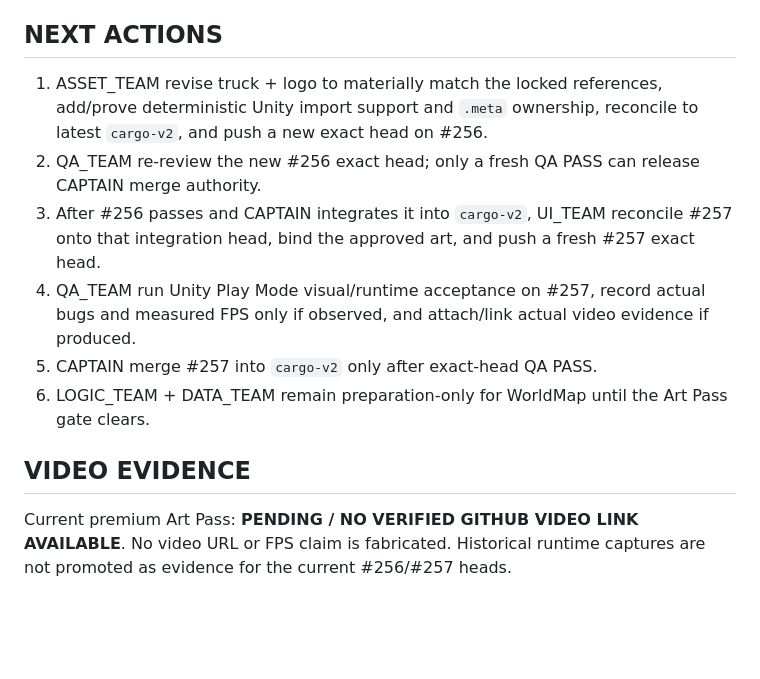
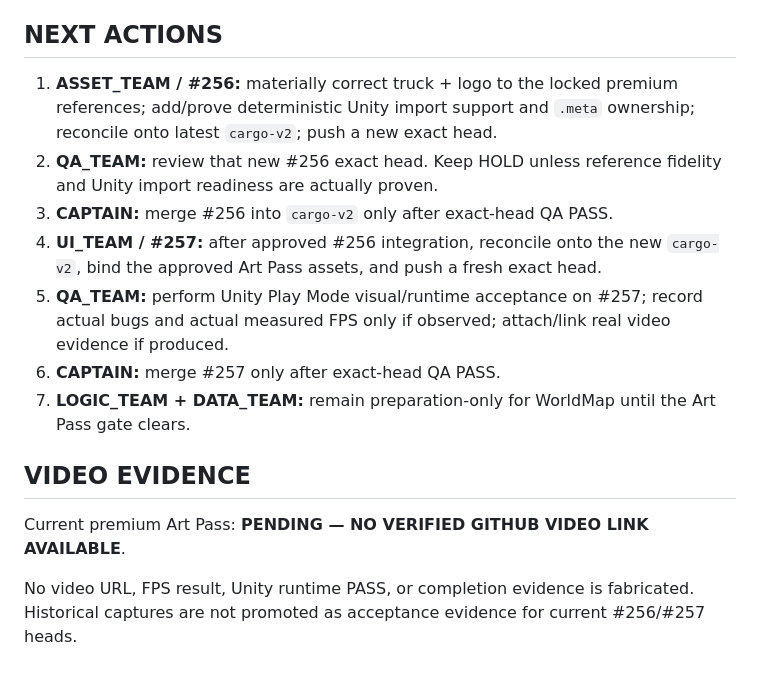
Before and after one commit to walidatiyaai2025-gif/CARGame, a Markdown page: docs/PROGRESS_REPORT.md, the part around one of its changes. GitHub-like rendering; blank space fills up the shorter version.

```diff
--- a/docs/PROGRESS_REPORT.md
+++ b/docs/PROGRESS_REPORT.md
@@ -48,11 +97,14 @@ CAPTAIN alone may merge team PRs into `cargo-v2`, and only after QA evidence is
 
 ## NEXT ACTIONS
-1. ASSET_TEAM revise truck + logo to materially match the locked references, add/prove deterministic Unity import support and `.meta` ownership, reconcile to latest `cargo-v2`, and push a new exact head on #256.
-2. QA_TEAM re-review the new #256 exact head; only a fresh QA PASS can release CAPTAIN merge authority.
-3. After #256 passes and CAPTAIN integrates it into `cargo-v2`, UI_TEAM reconcile #257 onto that integration head, bind the approved art, and push a fresh #257 exact head.
-4. QA_TEAM run Unity Play Mode visual/runtime acceptance on #257, record actual bugs and measured FPS only if observed, and attach/link actual video evidence if produced.
-5. CAPTAIN merge #257 into `cargo-v2` only after exact-head QA PASS.
-6. LOGIC_TEAM + DATA_TEAM remain preparation-only for WorldMap until the Art Pass gate clears.
+1. **ASSET_TEAM / #256:** materially correct truck + logo to the locked premium references; add/prove deterministic Unity import support and `.meta` ownership; reconcile onto latest `cargo-v2`; push a new exact head.
+2. **QA_TEAM:** review that new #256 exact head. Keep HOLD unless reference fidelity and Unity import readiness are actually proven.
+3. **CAPTAIN:** merge #256 into `cargo-v2` only after exact-head QA PASS.
+4. **UI_TEAM / #257:** after approved #256 integration, reconcile onto the new `cargo-v2`, bind the approved Art Pass assets, and push a fresh exact head.
+5. **QA_TEAM:** perform Unity Play Mode visual/runtime acceptance on #257; record actual bugs and actual measured FPS only if observed; attach/link real video evidence if produced.
+6. **CAPTAIN:** merge #257 only after exact-head QA PASS.
+7. **LOGIC_TEAM + DATA_TEAM:** remain preparation-only for WorldMap until the Art Pass gate clears.
 
 ## VIDEO EVIDENCE
-Current premium Art Pass: **PENDING / NO VERIFIED GITHUB VIDEO LINK AVAILABLE**. No video URL or FPS claim is fabricated. Historical runtime captures are not promoted as evidence for the current #256/#257 heads.
+Current premium Art Pass: **PENDING — NO VERIFIED GITHUB VIDEO LINK AVAILABLE**.
+
+No video URL, FPS result, Unity runtime PASS, or completion evidence is fabricated. Historical captures are not promoted as acceptance evidence for current #256/#257 heads.
```
Also changed, not shown: other parts of docs/PROGRESS_REPORT.md (+72 -23 lines).
